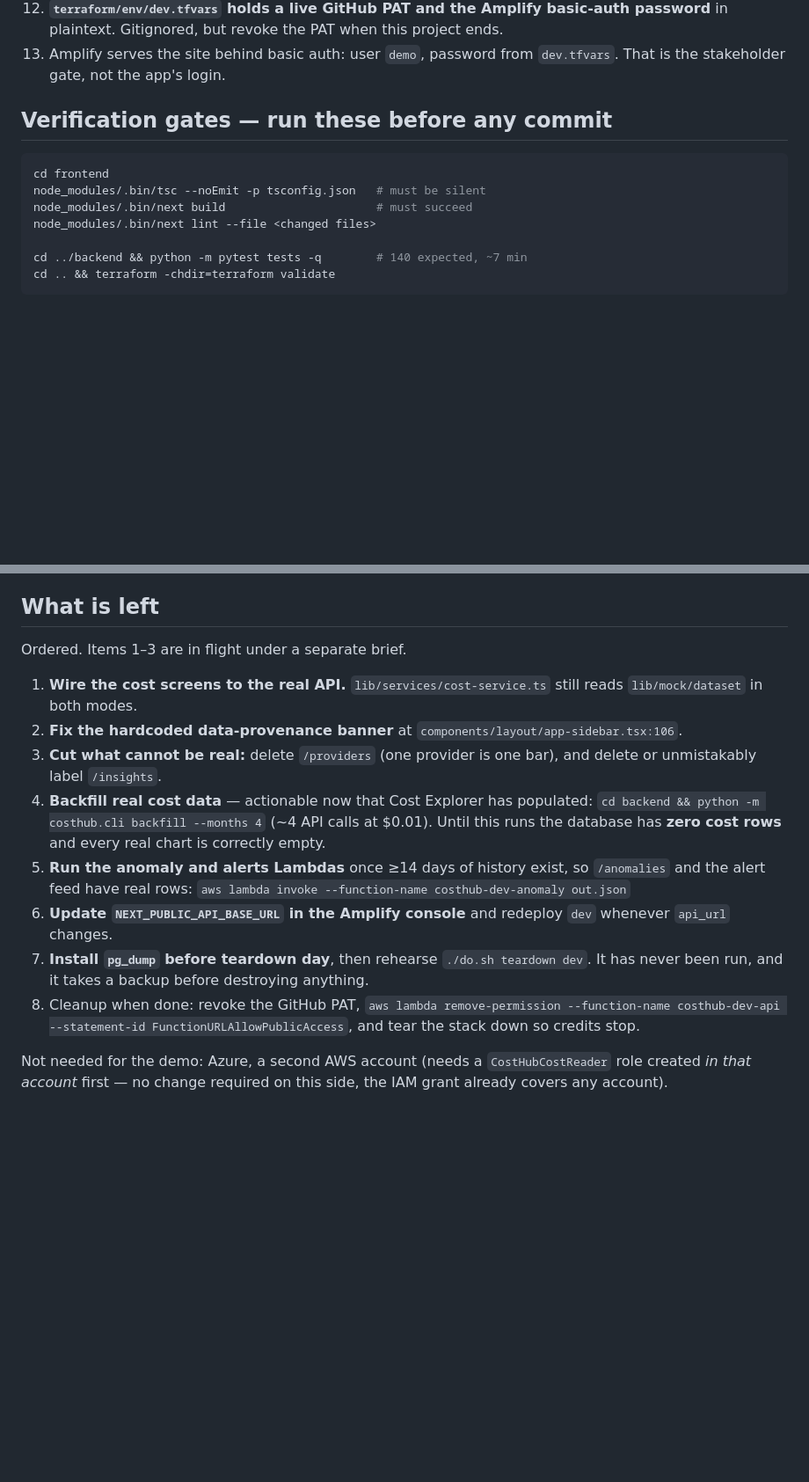
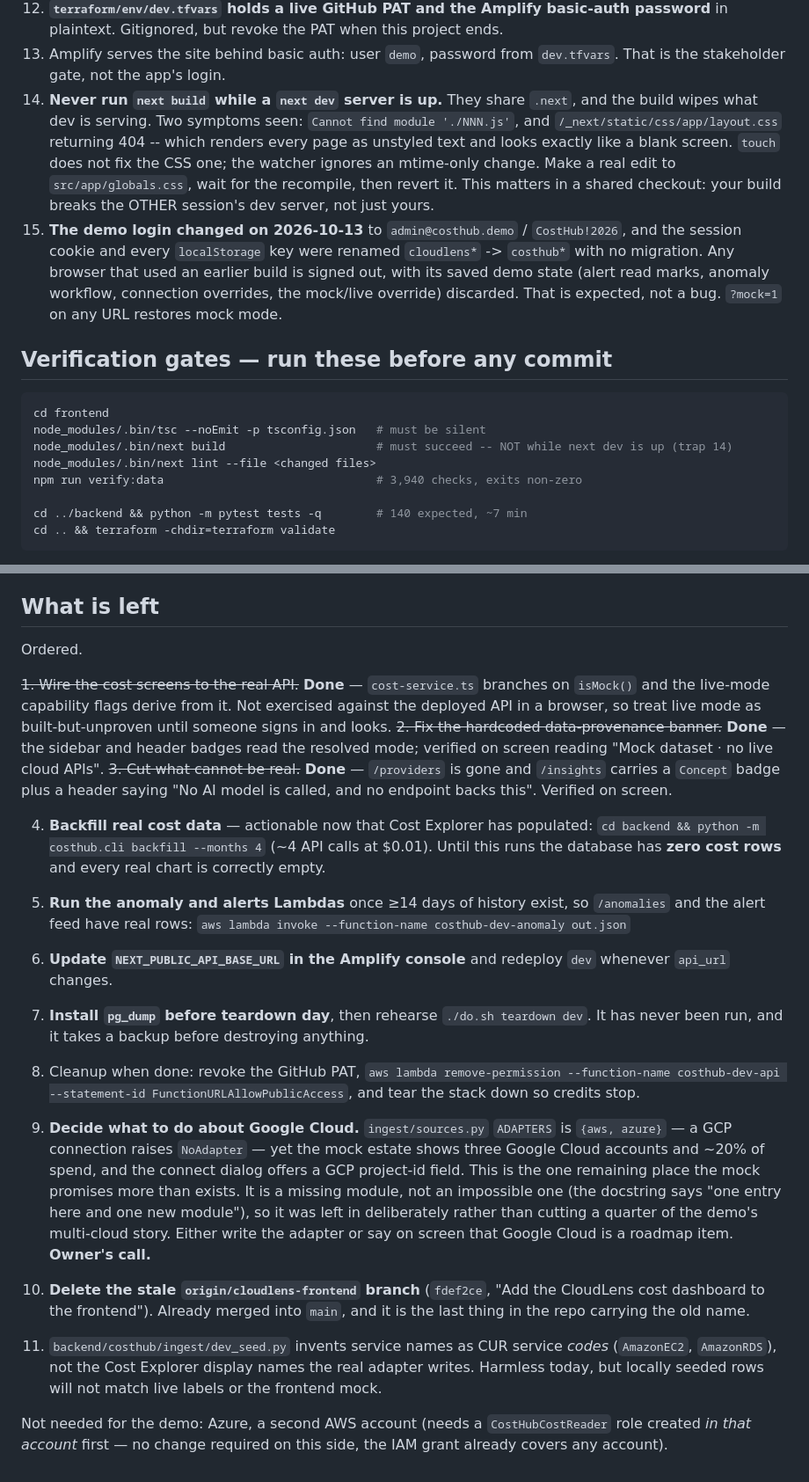
Before and after one commit to Hemanth0411/Cloud_Cost_Intelligence_Hub, a Markdown page: CONTEXT.md, 2 parts joined by grey strips. Shown at 88% size. Rendered like a GitHub page; blank space fills up the shorter version.

Commit message:
CONTEXT: record the dataset audit, two traps, and close items 1-3
The mock estate has now been read the way a FinOps practitioner reads it,
so two things need to survive the next person: the service names in
lib/mock/catalog.ts are the cost APIs' own values and must stay that way,
and `npm run verify:data` is a gate that exits non-zero, not a report.

New traps, both learned the hard way in this session:
* `next build` while a `next dev` server is up wipes what dev is serving.
  Seen as a 404 on /_next/static/css/app/layout.css, which renders every
  page as unstyled text and looks like a blank screen. In a shared
  checkout your build breaks the OTHER session's server.
* The demo login and every browser storage key were renamed, so an older
  browser is signed out with its demo state gone. Expected, not a bug.

Items 1-3 are done and verified on screen (live mode is built but still
unexercised in a browser, which the entry now says). Added what is left:
the GCP adapter gap behind a mock that shows three Google Cloud accounts,
the stale origin/cloudlens-frontend branch, and dev_seed's CUR service
codes not matching Cost Explorer display names.

````diff
--- a/CONTEXT.md
+++ b/CONTEXT.md
@@ -121,14 +137,31 @@ empty real chart is fine; a fabricated one is not.
     this project ends.
 13. Amplify serves the site behind basic auth: user `demo`, password from
     `dev.tfvars`. That is the stakeholder gate, not the app's login.
+14. **Never run `next build` while a `next dev` server is up.** They share
+    `.next`, and the build wipes what dev is serving. Two symptoms seen:
+    `Cannot find module './NNN.js'`, and
+    `/_next/static/css/app/layout.css` returning 404 -- which renders every
+    page as unstyled text and looks exactly like a blank screen. `touch`
+    does not fix the CSS one; the watcher ignores an mtime-only change.
+    Make a real edit to `src/app/globals.css`, wait for the recompile, then
+    revert it. This matters in a shared checkout: your build breaks the
+    OTHER session's dev server, not just yours.
+15. **The demo login changed on 2026-10-13** to `admin@costhub.demo` /
+    `CostHub!2026`, and the session cookie and every `localStorage` key were
+    renamed `cloudlens*` -> `costhub*` with no migration. Any browser that
+    used an earlier build is signed out, with its saved demo state (alert
+    read marks, anomaly workflow, connection overrides, the mock/live
+    override) discarded. That is expected, not a bug. `?mock=1` on any URL
+    restores mock mode.
 
 ## Verification gates — run these before any commit
 
 ```bash
 cd frontend
 node_modules/.bin/tsc --noEmit -p tsconfig.json   # must be silent
-node_modules/.bin/next build                      # must succeed
+node_modules/.bin/next build                      # must succeed -- NOT while next dev is up (trap 14)
 node_modules/.bin/next lint --file <changed files>
+npm run verify:data                               # 3,940 checks, exits non-zero
 
 cd ../backend && python -m pytest tests -q        # 140 expected, ~7 min
 cd .. && terraform -chdir=terraform validate
@@ -151,14 +184,19 @@ confident falsehood broke a working Terraform config here.
 
 ## What is left
 
-Ordered. Items 1–3 are in flight under a separate brief.
+Ordered.
 
-1. **Wire the cost screens to the real API.** `lib/services/cost-service.ts`
-   still reads `lib/mock/dataset` in both modes.
-2. **Fix the hardcoded data-provenance banner** at
-   `components/layout/app-sidebar.tsx:106`.
-3. **Cut what cannot be real:** delete `/providers` (one provider is one
-   bar), and delete or unmistakably label `/insights`.
+~~1. Wire the cost screens to the real API.~~ **Done** — `cost-service.ts`
+   branches on `isMock()` and the live-mode capability flags derive from it.
+   Not exercised against the deployed API in a browser, so treat live mode
+   as built-but-unproven until someone signs in and looks.
+~~2. Fix the hardcoded data-provenance banner.~~ **Done** — the sidebar and
+   header badges read the resolved mode; verified on screen reading
+   "Mock dataset · no live cloud APIs".
+~~3. Cut what cannot be real.~~ **Done** — `/providers` is gone and
+   `/insights` carries a `Concept` badge plus a header saying "No AI model
+   is called, and no endpoint backs this". Verified on screen.
+
 4. **Backfill real cost data** — actionable now that Cost Explorer has
    populated: `cd backend && python -m costhub.cli backfill --months 4`
    (~4 API calls at $0.01). Until this runs the database has **zero cost
@@ -175,6 +213,23 @@ Ordered. Items 1–3 are in flight under a separate brief.
    --function-name costhub-dev-api --statement-id FunctionURLAllowPublicAccess`,
    and tear the stack down so credits stop.
 
+9. **Decide what to do about Google Cloud.** `ingest/sources.py` `ADAPTERS`
+   is `{aws, azure}` — a GCP connection raises `NoAdapter` — yet the mock
+   estate shows three Google Cloud accounts and ~20% of spend, and the
+   connect dialog offers a GCP project-id field. This is the one remaining
+   place the mock promises more than exists. It is a missing module, not an
+   impossible one (the docstring says "one entry here and one new module"),
+   so it was left in deliberately rather than cutting a quarter of the
+   demo's multi-cloud story. Either write the adapter or say on screen that
+   Google Cloud is a roadmap item. **Owner's call.**
+10. **Delete the stale `origin/cloudlens-frontend` branch** (`fdef2ce`,
+    "Add the CloudLens cost dashboard to the frontend"). Already merged into
+    `main`, and it is the last thing in the repo carrying the old name.
+11. `backend/costhub/ingest/dev_seed.py` invents service names as CUR
+    service *codes* (`AmazonEC2`, `AmazonRDS`), not the Cost Explorer
+    display names the real adapter writes. Harmless today, but locally
+    seeded rows will not match live labels or the frontend mock.
+
 Not needed for the demo: Azure, a second AWS account (needs a
 `CostHubCostReader` role created *in that account* first — no change
 required on this side, the IAM grant already covers any account).
````
Also changed, not shown: other parts of CONTEXT.md (+16 -0 lines).
